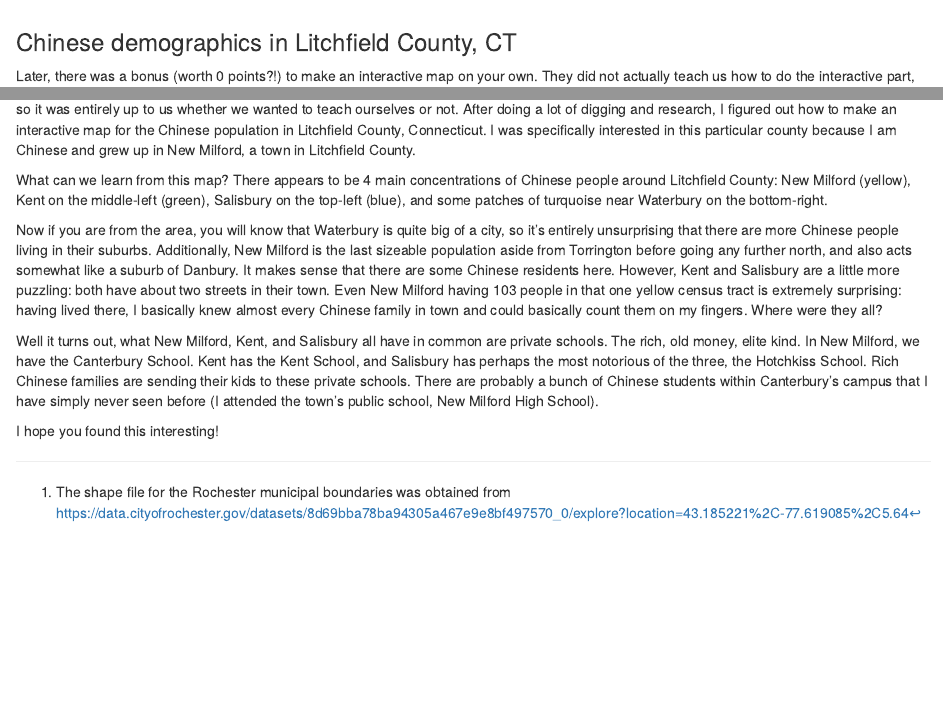
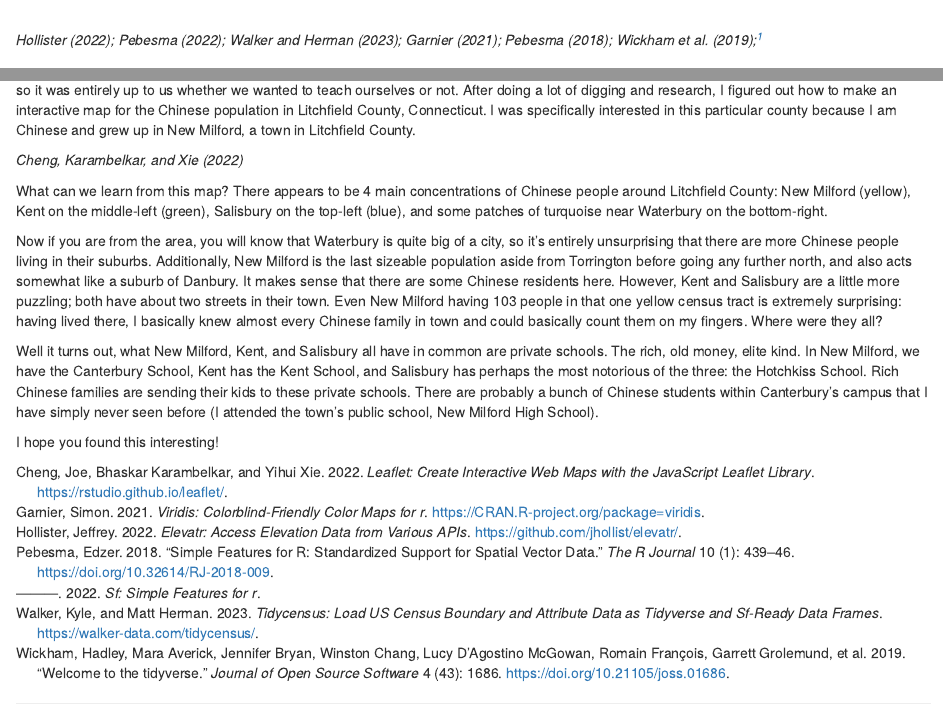
Before and after one commit to grntl/grntl.github.io, an R Markdown document (_posts/2023-01-31-chinese-demographics-in-litchfield-county/chinese-demographics-in-litchfield-county.Rmd): the page in a window 1100 px wide, from 700 px down before the commit and from 760 px down after it, and a second part further down, joined at a grey line. Rendered offline with R 4.5, knitr and Pandoc, with nearby package versions; the code chunks are not run, so their results and figures are left out; drawn as R Markdown's standard HTML page in place of the format the file asks for.

Commit message:
ctations

```diff
--- a/_posts/2023-01-31-chinese-demographics-in-litchfield-county/chinese-demographics-in-litchfield-county.Rmd
+++ b/_posts/2023-01-31-chinese-demographics-in-litchfield-county/chinese-demographics-in-litchfield-county.Rmd
@@ -10,6 +10,7 @@
     self-contained: false
     toc: true
 base_url: https://grntl.github.io/posts/2023-01-31-chinese-demographics-in-litchfield-county/
+bibliography: packages.bib
 ---
 
 I recently learned how to do maps in an R data visualization class at school. I found it pretty interesting. For example, here is a map I made for Rochester, New York that shows major roads and elevation. We were told we could make this as simple or as cool as we wanted, so I actually tried to do something unique and cool. I've always loved topographical maps because I love war history, and topography is key to understanding much of war strategy.
@@ -25,3 +29,4 @@
+knitr::write_bib(c('tidycensus', 'viridis', 'tidyverse', 'sf', 'elevatr', 'osm', 'leaflet'), "packages.bib")
 
 library(tidycensus)
 library(viridis)
@@ -67,8 +73,8 @@
 
 What can we learn from this map? There appears to be 4 main concentrations of Chinese people around Litchfield County: New Milford (yellow), Kent on the middle-left (green), Salisbury on the top-left (blue), and some patches of turquoise near Waterbury on the bottom-right.
 
-Now if you are from the area, you will know that Waterbury is quite big of a city, so it's entirely unsurprising that there are more Chinese people living in their suburbs. Additionally, New Milford is the last sizeable population aside from Torrington before going any further north, and also acts somewhat like a suburb of Danbury. It makes sense that there are some Chinese residents here. However, Kent and Salisbury are a little more puzzling: both have about two streets in their town. Even New Milford having 103 people in that one yellow census tract is extremely surprising: having lived there, I basically knew almost every Chinese family in town and could basically count them on my fingers. Where were they all?
+Now if you are from the area, you will know that Waterbury is quite big of a city, so it's entirely unsurprising that there are more Chinese people living in their suburbs. Additionally, New Milford is the last sizeable population aside from Torrington before going any further north, and also acts somewhat like a suburb of Danbury. It makes sense that there are some Chinese residents here. However, Kent and Salisbury are a little more puzzling; both have about two streets in their town. Even New Milford having 103 people in that one yellow census tract is extremely surprising: having lived there, I basically knew almost every Chinese family in town and could basically count them on my fingers. Where were they all?
 
-Well it turns out, what New Milford, Kent, and Salisbury all have in common are private schools. The rich, old money, elite kind. In New Milford, we have the Canterbury School. Kent has the Kent School, and Salisbury has perhaps the most notorious of the three, the Hotchkiss School. Rich Chinese families are sending their kids to these private schools. There are probably a bunch of Chinese students within Canterbury's campus that I have simply never seen before (I attended the town's public school, New Milford High School).
+Well it turns out, what New Milford, Kent, and Salisbury all have in common are private schools. The rich, old money, elite kind. In New Milford, we have the Canterbury School, Kent has the Kent School, and Salisbury has perhaps the most notorious of the three: the Hotchkiss School. Rich Chinese families are sending their kids to these private schools. There are probably a bunch of Chinese students within Canterbury's campus that I have simply never seen before (I attended the town's public school, New Milford High School).
 
 I hope you found this interesting!
--- /dev/null
+++ b/_posts/2023-01-31-chinese-demographics-in-litchfield-county/packages.bib
@@ -0,0 +1,71 @@
+@Manual{R-elevatr,
+  title = {elevatr: Access Elevation Data from Various APIs},
+  author = {Jeffrey Hollister},
+  year = {2022},
+  note = {R package version 0.4.2},
+  url = {https://github.com/jhollist/elevatr/},
+}
+
+@Manual{R-leaflet,
+  title = {leaflet: Create Interactive Web Maps with the JavaScript Leaflet
+Library},
+  author = {Joe Cheng and Bhaskar Karambelkar and Yihui Xie},
+  year = {2022},
+  note = {R package version 2.1.1},
+  url = {https://rstudio.github.io/leaflet/},
+}
+
+@Manual{R-sf,
+  title = {sf: Simple Features for R},
+  author = {Edzer Pebesma},
+  year = {2022},
+  note = {https://r-spatial.github.io/sf/},
+}
+
+@Manual{R-tidycensus,
+  title = {tidycensus: Load US Census Boundary and Attribute Data as tidyverse and
+sf-Ready Data Frames},
+  author = {Kyle Walker and Matt Herman},
+  year = {2023},
+  note = {R package version 1.3.1},
+  url = {https://walker-data.com/tidycensus/},
+}
+
+@Manual{R-tidyverse,
+  title = {tidyverse: Easily Install and Load the Tidyverse},
+  author = {Hadley Wickham},
+  year = {2022},
+  note = {R package version 1.3.2},
+  url = {https://CRAN.R-project.org/package=tidyverse},
+}
+
+@Manual{R-viridis,
+  title = {viridis: Colorblind-Friendly Color Maps for R},
+  author = {Simon Garnier},
+  year = {2021},
+  note = {R package version 0.6.2},
+  url = {https://CRAN.R-project.org/package=viridis},
+}
+
+@Article{sf2018,
+  author = {Edzer Pebesma},
+  title = {{Simple Features for R: Standardized Support for Spatial Vector Data}},
+  year = {2018},
+  journal = {{The R Journal}},
+  doi = {10.32614/RJ-2018-009},
+  url = {https://doi.org/10.32614/RJ-2018-009},
+  pages = {439--446},
+  volume = {10},
+  number = {1},
+}
+
+@Article{tidyverse2019,
+  title = {Welcome to the {tidyverse}},
+  author = {Hadley Wickham and Mara Averick and Jennifer Bryan and Winston Chang and Lucy D'Agostino McGowan and Romain François and Garrett Grolemund and Alex Hayes and Lionel Henry and Jim Hester and Max Kuhn and Thomas Lin Pedersen and Evan Miller and Stephan Milton Bache and Kirill Müller and Jeroen Ooms and David Robinson and Dana Paige Seidel and Vitalie Spinu and Kohske Takahashi and Davis Vaughan and Claus Wilke and Kara Woo and Hiroaki Yutani},
+  year = {2019},
+  journal = {Journal of Open Source Software},
+  volume = {4},
+  number = {43},
+  pages = {1686},
+  doi = {10.21105/joss.01686},
+}
```
Also changed, not shown: _posts/2023-01-31-chinese-demographics-in-litchfield-county/chinese-demographics-in-litchfield-county.html, _posts/2023-01-31-chinese-demographics-in-litchfield-county/distill-preview.png (added), docs/posts/2023-01-31-chinese-demographics-in-litchfield-county/packages.bib (added), docs/posts/posts.json, _posts/2023-01-31-chinese-demographics-in-litchfield-county/chinese-demographics-in-litchfield-county.Rmd (10 more changed lines), 3 other files.
